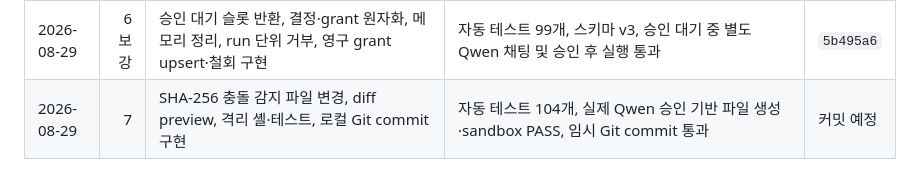
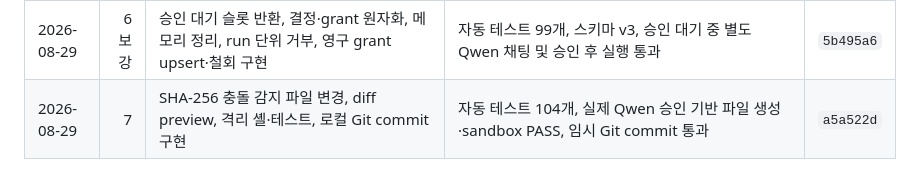
Before and after one commit to juper007/Thor-manager, a Markdown page: docs/thor-agent-harness-execution-plan.md, the part around the change. GitHub-like rendering.

Commit message:
docs: record stage 7 completion

```diff
--- a/docs/thor-agent-harness-execution-plan.md
+++ b/docs/thor-agent-harness-execution-plan.md
@@ -414,4 +414,4 @@
 | 2026-08-28 | 5 보강 | 지침 링크·Git diff 비밀 노출 차단, Workspace 상태 격리, 검색 스트리밍 제한과 파일 직접 검색 | 자동 테스트 85개, 실제 Qwen workspace_open·file_search·file_read 통과 | `9e72f15` |
 | 2026-08-29 | 6 | 위험도별 Permission Engine, 승인 대기·허용·거부·만료, 범위별 grant, API와 SQLite 기록 구현 | 자동 테스트 94개, 스키마 v2, 실제 Qwen python_execute 일회 승인 전 차단·승인 후 실행 통과 | `3c3d0d1` |
 | 2026-08-29 | 6 보강 | 승인 대기 슬롯 반환, 결정·grant 원자화, 메모리 정리, run 단위 거부, 영구 grant upsert·철회 구현 | 자동 테스트 99개, 스키마 v3, 승인 대기 중 별도 Qwen 채팅 및 승인 후 실행 통과 | `5b495a6` |
-| 2026-08-29 | 7 | SHA-256 충돌 감지 파일 변경, diff preview, 격리 셸·테스트, 로컬 Git commit 구현 | 자동 테스트 104개, 실제 Qwen 승인 기반 파일 생성·sandbox PASS, 임시 Git commit 통과 | 커밋 예정 |
+| 2026-08-29 | 7 | SHA-256 충돌 감지 파일 변경, diff preview, 격리 셸·테스트, 로컬 Git commit 구현 | 자동 테스트 104개, 실제 Qwen 승인 기반 파일 생성·sandbox PASS, 임시 Git commit 통과 | `a5a522d` |
```
